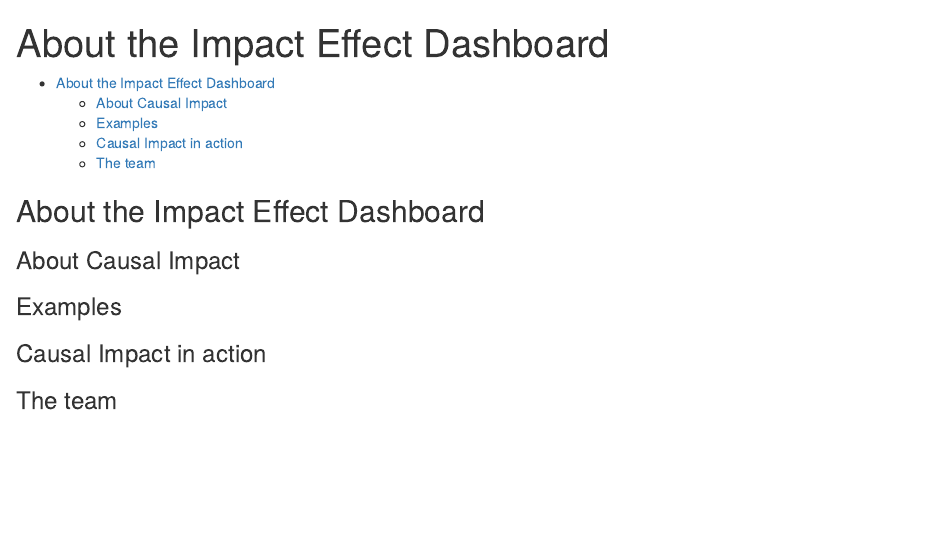
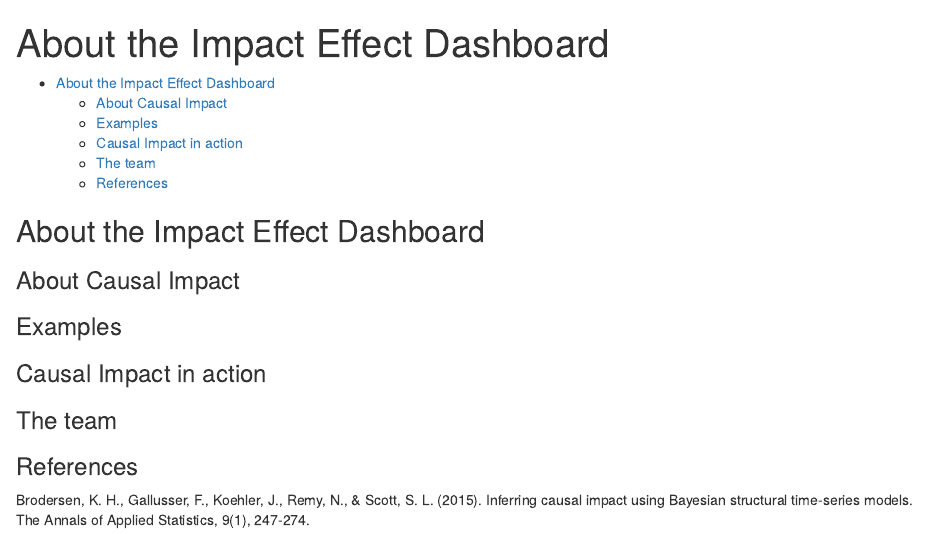
Before and after one commit to carviagu/impact_effect_dashboard, an R Markdown document (resources/about.Rmd): the page in a window 1100 px wide, from its top. Rendered offline with R 4.5, knitr and Pandoc, with nearby package versions.

Commit message:
Update report

```diff
--- a/resources/about.Rmd
+++ b/resources/about.Rmd
@@ -17,3 +17,7 @@ output:
 ### Causal Impact in action
 
 ### The team
+
+### References
+
+Brodersen, K. H., Gallusser, F., Koehler, J., Remy, N., & Scott, S. L. (2015). Inferring causal impact using Bayesian structural time-series models. The Annals of Applied Statistics, 9(1), 247-274.
```
